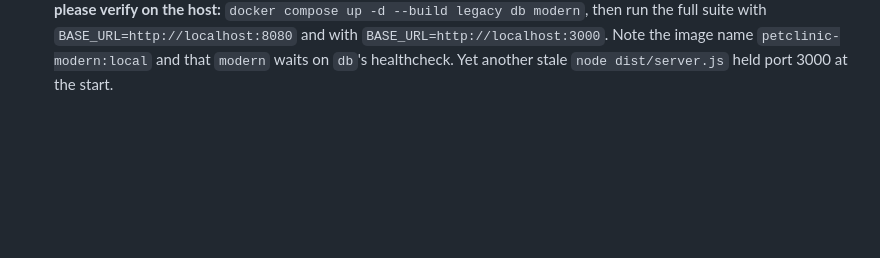
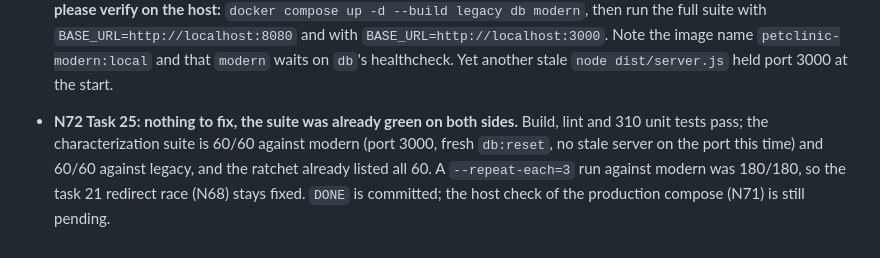
Before and after one commit to flamewave99/legacy-modernization-agent, a Markdown page: NOTES.md, the part around the change. Drawn GitHub-style; blank space fills up the shorter version.

Commit message:
Task 25: full green run

```diff
--- a/NOTES.md
+++ b/NOTES.md
@@ -176,3 +176,4 @@ This file becomes README material, and the Ralph loop reads its tail every itera
 - **N69 Task 22: the visit page reads its pet from a new `GET /api/pets/:petId`.** `VisitController` maps `/owners/*/pets/{petId}/visits/new` and loads the pet by id alone, so `/owners/abc/pets/8/visits/new` is a 200 form in legacy; the owner-scoped pet route would 400 on `abc`, hence an id-only route that the page route also preloads. Dates are `yyyy/MM/dd` in both tables (the API's ISO dates with the dashes swapped), and the date field starts at the browser's local today as `yyyy-MM-dd` rather than the server's `LocalDate.now()`; the suite allows a day either way. Saving redirects to the path's owner, not the pet's (D8, as legacy). Once more a server from an earlier iteration held port 3000 and the first suite run hit old code (7 failures); check `ss -ltnp` before trusting a run.
 - **N70 Task 23: one `@legacy-bug` test fails against modern for a transport reason, not its fix.** With `INCLUDE_LEGACY_BUGS=1`, legacy passes 6/6 and modern fails 5 (D1 ×2, D2, D4, D5) and passes D3, whose "fix" is the same 404. But `…makes the owner page 500` stops at its first, *dated* visit: the helper expects legacy's form-POST 302 and modern's form posts JSON to the API (201); likewise D5's form POST is a 404 because modern has no form POST routes. Both still match a SPEC §8 fix, and `FINDINGS.md` says so. D4's legacy 500 is not a controller exception: `em.find` returns null and the JSP's `spring:bind` throws while rendering, after `SimpleMappingExceptionResolver` could act, which is also why D1's NPE is a raw 500. D10's mojibake is `ResourceBundleMessageSource` without `defaultEncoding` reading a UTF-8 bundle as ISO-8859-1. A server from an earlier iteration was again on port 3000; it was killed and restarted on a fresh build first.
 - **N71 Task 24: "seed on first start" means "seed when there is no `owners` table", so restarts keep data.** The container runs `db-init.js` (new `seedIfEmpty`) before the server; it never resets a populated database, unlike `npm run db:reset`. The build context is the repo root because the workspaces and lockfile live there; a root `.dockerignore` keeps `legacy/`, `rag/` etc. out (legacy's own build context is `./legacy`, so it is unaffected). No Docker in the sandbox, so the Dockerfile's stages were replayed by hand in `/tmp` (`npm ci`, both builds, `npm ci --omit=dev -w modern/api`, the copied layout): it seeded an empty DB, passed 60/60 of the suite on port 3000, and left the data alone on a second start. **Human reviewer, please verify on the host:** `docker compose up -d --build legacy db modern`, then run the full suite with `BASE_URL=http://localhost:8080` and with `BASE_URL=http://localhost:3000`. Note the image name `petclinic-modern:local` and that `modern` waits on `db`'s healthcheck. Yet another stale `node dist/server.js` held port 3000 at the start.
+- **N72 Task 25: nothing to fix, the suite was already green on both sides.** Build, lint and 310 unit tests pass; the characterization suite is 60/60 against modern (port 3000, fresh `db:reset`, no stale server on the port this time) and 60/60 against legacy, and the ratchet already listed all 60. A `--repeat-each=3` run against modern was 180/180, so the task 21 redirect race (N68) stays fixed. `DONE` is committed; the host check of the production compose (N71) is still pending.
```
Also changed, not shown: fix_plan.md (+1 -1 lines).
